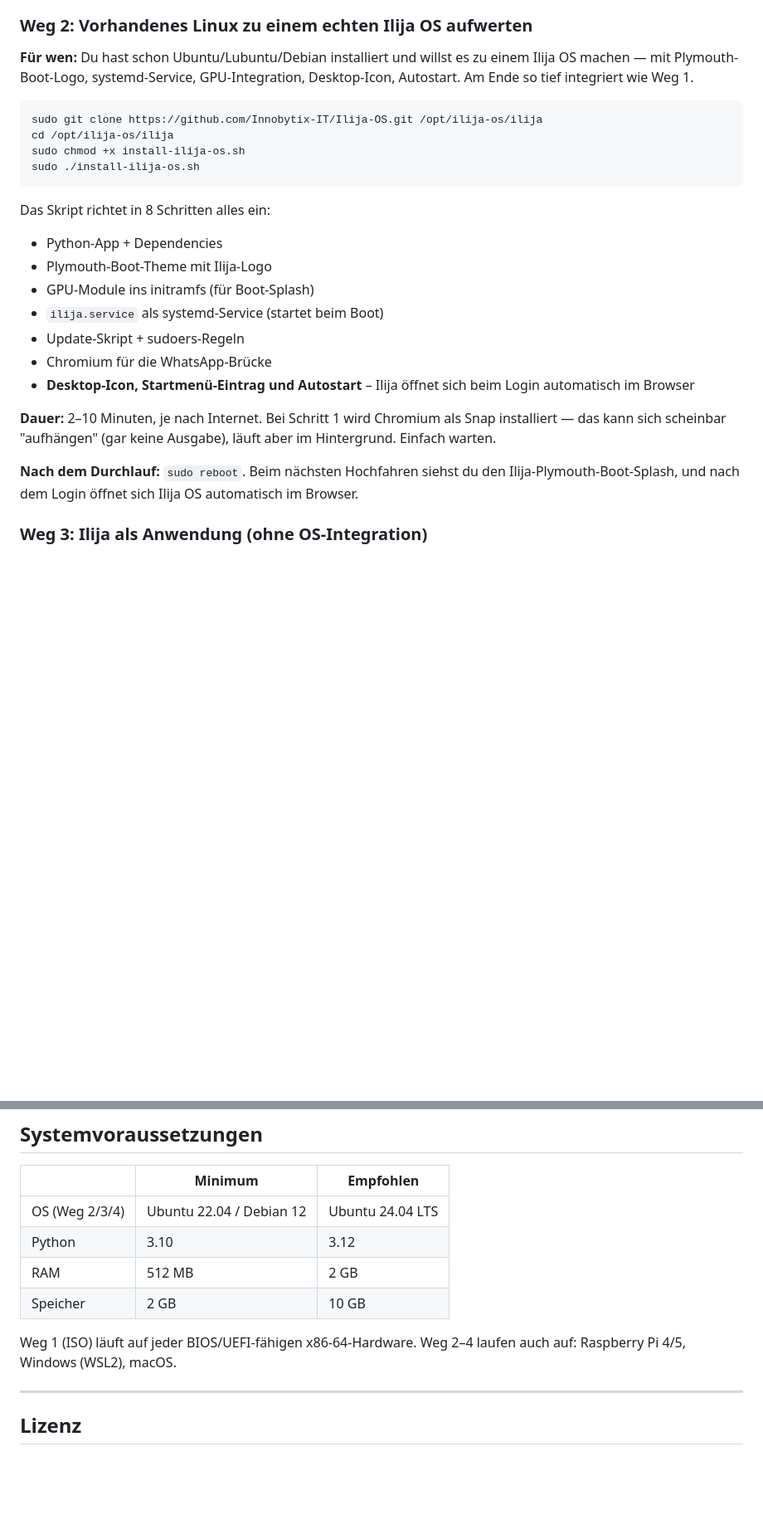
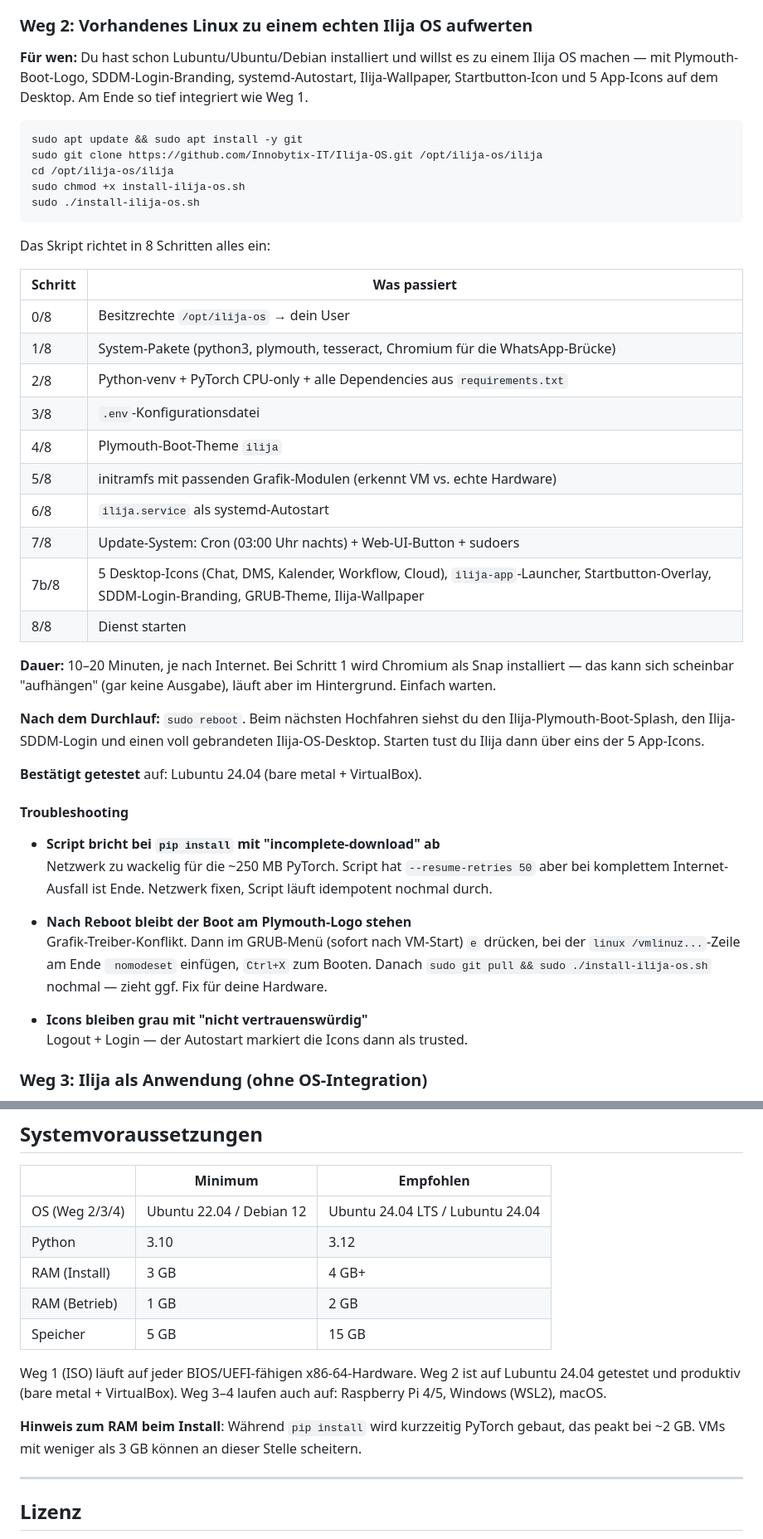
Before and after one commit to Innobytix-IT/Ilija-OS, a Markdown page: README.md, 2 parts joined by grey strips. Shown at 83% size. GitHub-like rendering; blank space fills up the shorter version.

Commit message:
docs(README): Weg 2 nach erfolgreichem End-to-End-VM-Test aktualisiert
Nach dem bestätigten vollständigen Durchlauf auf einer frischen Lubuntu-
24.04-VirtualBox-VM die README präzisiert:

- Weg 2: Schritte 0-8 als Tabelle (klarer als Fließtext), 7b/8 explizit
  mit 5 Icons + ilija-app-Launcher + SDDM-Branding + GRUB-Theme + Wallpaper
- Dauer-Angabe realistisch: 10-20 Min (statt 2-10)
- "Bestätigt getestet auf: Lubuntu 24.04 (bare metal + VirtualBox)"
- "Beim Login startet Ilija automatisch im Browser"-Zeile raus (Autostart
  wurde auf Benutzer-Wunsch entfernt, User startet per Icon selbst)
- Neue Troubleshooting-Sektion mit den drei realen Problemen die wir
  gelöst haben: pip-Download-Abbruch, Plymouth-Boot-Hang (nomodeset),
  LXQt-Icon-Trust

Systemvoraussetzungen:
- RAM: 3 GB Minimum beim Install (PyTorch-Build peakt bei ~2 GB)
- Speicher: 5 GB Minimum (venv + Deps + initramfs sind nicht klein)
- Betriebs-RAM separat angegeben (1 GB)

Co-Authored-By: Claude Opus 4.7 <noreply@anthropic.com>

````diff
--- a/README.md
+++ b/README.md
@@ -44,9 +44,10 @@ Welcher Weg der richtige ist, hängt davon ab was du schon hast und wie tief Ili
 
 ### Weg 2: Vorhandenes Linux zu einem echten Ilija OS aufwerten
 
-**Für wen:** Du hast schon Ubuntu/Lubuntu/Debian installiert und willst es zu einem Ilija OS machen — mit Plymouth-Boot-Logo, systemd-Service, GPU-Integration, Desktop-Icon, Autostart. Am Ende so tief integriert wie Weg 1.
+**Für wen:** Du hast schon Lubuntu/Ubuntu/Debian installiert und willst es zu einem Ilija OS machen — mit Plymouth-Boot-Logo, SDDM-Login-Branding, systemd-Autostart, Ilija-Wallpaper, Startbutton-Icon und 5 App-Icons auf dem Desktop. Am Ende so tief integriert wie Weg 1.
 
 ```bash
+sudo apt update && sudo apt install -y git
 sudo git clone https://github.com/Innobytix-IT/Ilija-OS.git /opt/ilija-os/ilija
 cd /opt/ilija-os/ilija
 sudo chmod +x install-ilija-os.sh
@@ -54,17 +55,36 @@ sudo ./install-ilija-os.sh
 ```
 
 Das Skript richtet in 8 Schritten alles ein:
-- Python-App + Dependencies
-- Plymouth-Boot-Theme mit Ilija-Logo
-- GPU-Module ins initramfs (für Boot-Splash)
-- `ilija.service` als systemd-Service (startet beim Boot)
-- Update-Skript + sudoers-Regeln
-- Chromium für die WhatsApp-Brücke
-- **Desktop-Icon, Startmenü-Eintrag und Autostart** – Ilija öffnet sich beim Login automatisch im Browser
 
-**Dauer:** 2–10 Minuten, je nach Internet. Bei Schritt 1 wird Chromium als Snap installiert — das kann sich scheinbar "aufhängen" (gar keine Ausgabe), läuft aber im Hintergrund. Einfach warten.
+| Schritt | Was passiert |
+|---|---|
+| 0/8 | Besitzrechte `/opt/ilija-os` → dein User |
+| 1/8 | System-Pakete (python3, plymouth, tesseract, Chromium für die WhatsApp-Brücke) |
+| 2/8 | Python-venv + PyTorch CPU-only + alle Dependencies aus `requirements.txt` |
+| 3/8 | `.env`-Konfigurationsdatei |
+| 4/8 | Plymouth-Boot-Theme `ilija` |
+| 5/8 | initramfs mit passenden Grafik-Modulen (erkennt VM vs. echte Hardware) |
+| 6/8 | `ilija.service` als systemd-Autostart |
+| 7/8 | Update-System: Cron (03:00 Uhr nachts) + Web-UI-Button + sudoers |
+| 7b/8 | 5 Desktop-Icons (Chat, DMS, Kalender, Workflow, Cloud), `ilija-app`-Launcher, Startbutton-Overlay, SDDM-Login-Branding, GRUB-Theme, Ilija-Wallpaper |
+| 8/8 | Dienst starten |
 
-**Nach dem Durchlauf:** `sudo reboot`. Beim nächsten Hochfahren siehst du den Ilija-Plymouth-Boot-Splash, und nach dem Login öffnet sich Ilija OS automatisch im Browser.
+**Dauer:** 10–20 Minuten, je nach Internet. Bei Schritt 1 wird Chromium als Snap installiert — das kann sich scheinbar "aufhängen" (gar keine Ausgabe), läuft aber im Hintergrund. Einfach warten.
+
+**Nach dem Durchlauf:** `sudo reboot`. Beim nächsten Hochfahren siehst du den Ilija-Plymouth-Boot-Splash, den Ilija-SDDM-Login und einen voll gebrandeten Ilija-OS-Desktop. Starten tust du Ilija dann über eins der 5 App-Icons.
+
+**Bestätigt getestet** auf: Lubuntu 24.04 (bare metal + VirtualBox).
+
+#### Troubleshooting
+
+- **Script bricht bei `pip install` mit "incomplete-download" ab**
+  Netzwerk zu wackelig für die ~250 MB PyTorch. Script hat `--resume-retries 50` aber bei komplettem Internet-Ausfall ist Ende. Netzwerk fixen, Script läuft idempotent nochmal durch.
+
+- **Nach Reboot bleibt der Boot am Plymouth-Logo stehen**
+  Grafik-Treiber-Konflikt. Dann im GRUB-Menü (sofort nach VM-Start) `e` drücken, bei der `linux /vmlinuz...`-Zeile am Ende ` nomodeset` einfügen, `Ctrl+X` zum Booten. Danach `sudo git pull && sudo ./install-ilija-os.sh` nochmal — zieht ggf. Fix für deine Hardware.
+
+- **Icons bleiben grau mit "nicht vertrauenswürdig"**
+  Logout + Login — der Autostart markiert die Icons dann als trusted.
 
 ### Weg 3: Ilija als Anwendung (ohne OS-Integration)
 
@@ -118,12 +138,15 @@ Bei **Weg 3** optional einrichtbar während `./install.sh` läuft.
 
 | | Minimum | Empfohlen |
 |---|---|---|
-| OS (Weg 2/3/4) | Ubuntu 22.04 / Debian 12 | Ubuntu 24.04 LTS |
+| OS (Weg 2/3/4) | Ubuntu 22.04 / Debian 12 | Ubuntu 24.04 LTS / Lubuntu 24.04 |
 | Python | 3.10 | 3.12 |
-| RAM | 512 MB | 2 GB |
-| Speicher | 2 GB | 10 GB |
+| RAM (Install) | 3 GB | 4 GB+ |
+| RAM (Betrieb) | 1 GB | 2 GB |
+| Speicher | 5 GB | 15 GB |
 
-Weg 1 (ISO) läuft auf jeder BIOS/UEFI-fähigen x86-64-Hardware. Weg 2–4 laufen auch auf: Raspberry Pi 4/5, Windows (WSL2), macOS.
+Weg 1 (ISO) läuft auf jeder BIOS/UEFI-fähigen x86-64-Hardware. Weg 2 ist auf Lubuntu 24.04 getestet und produktiv (bare metal + VirtualBox). Weg 3–4 laufen auch auf: Raspberry Pi 4/5, Windows (WSL2), macOS.
+
+**Hinweis zum RAM beim Install**: Während `pip install` wird kurzzeitig PyTorch gebaut, das peakt bei ~2 GB. VMs mit weniger als 3 GB können an dieser Stelle scheitern.
 
 ---
 
````
